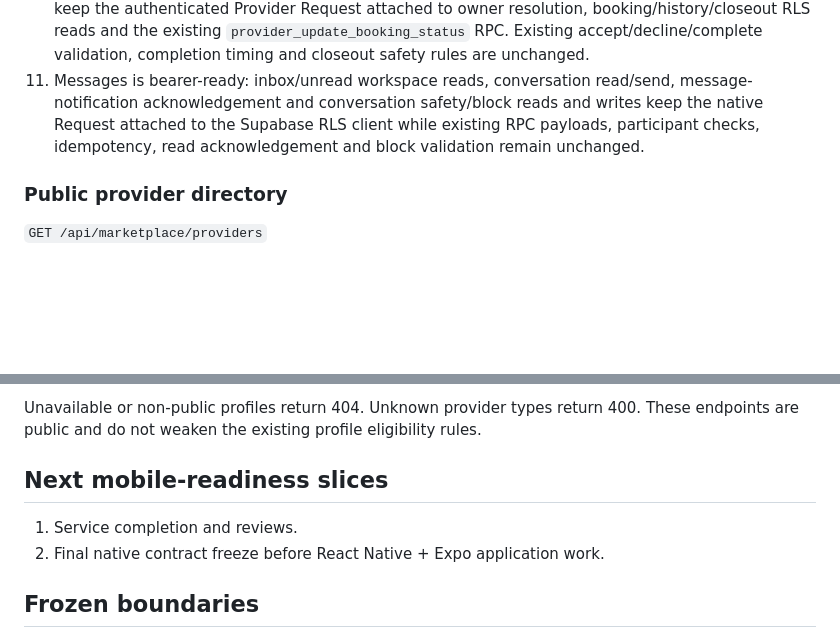
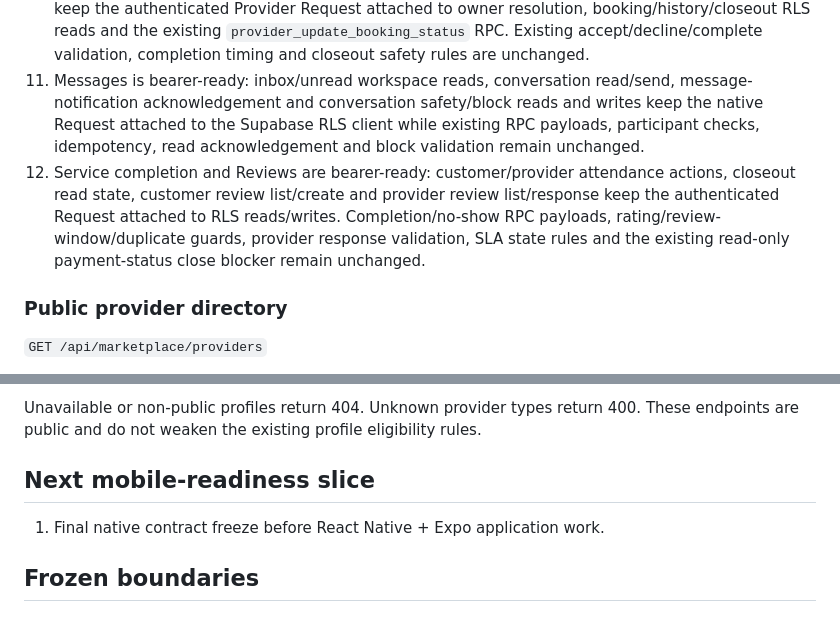
Before and after one commit to Aadhils/takeitesee, a Markdown page: web/docs/mobile-api-readiness.md, 2 parts joined by grey strips. Rendered like a GitHub page; blank space fills up the shorter version.

Commit message:
docs: complete service completion and reviews mobile readiness

```diff
--- a/web/docs/mobile-api-readiness.md
+++ b/web/docs/mobile-api-readiness.md
@@ -37,6 +37,7 @@ Provider accounts continue to resolve their server-owned Professional or Busines
 9. Notifications GET/PATCH is bearer-ready: the same native Request now drives both the Supabase RLS client and explicit user verification while existing unread modes, message destination enrichment and notification acknowledgement semantics remain unchanged.
 10. Provider Booking core is bearer-ready: list/detail reads, status actions and requirement-context reads keep the authenticated Provider Request attached to owner resolution, booking/history/closeout RLS reads and the existing `provider_update_booking_status` RPC. Existing accept/decline/complete validation, completion timing and closeout safety rules are unchanged.
 11. Messages is bearer-ready: inbox/unread workspace reads, conversation read/send, message-notification acknowledgement and conversation safety/block reads and writes keep the native Request attached to the Supabase RLS client while existing RPC payloads, participant checks, idempotency, read acknowledgement and block validation remain unchanged.
+12. Service completion and Reviews are bearer-ready: customer/provider attendance actions, closeout read state, customer review list/create and provider review list/response keep the authenticated Request attached to RLS reads/writes. Completion/no-show RPC payloads, rating/review-window/duplicate guards, provider response validation, SLA state rules and the existing read-only payment-status close blocker remain unchanged.
 
 ### Public provider directory
 
@@ -64,10 +65,9 @@ Native clients must treat `providerId` as an opaque identifier returned by marke
 
 Unavailable or non-public profiles return 404. Unknown provider types return 400. These endpoints are public and do not weaken the existing profile eligibility rules.
 
-## Next mobile-readiness slices
+## Next mobile-readiness slice
 
-1. Service completion and reviews.
-2. Final native contract freeze before React Native + Expo application work.
+1. Final native contract freeze before React Native + Expo application work.
 
 ## Frozen boundaries
 
```
